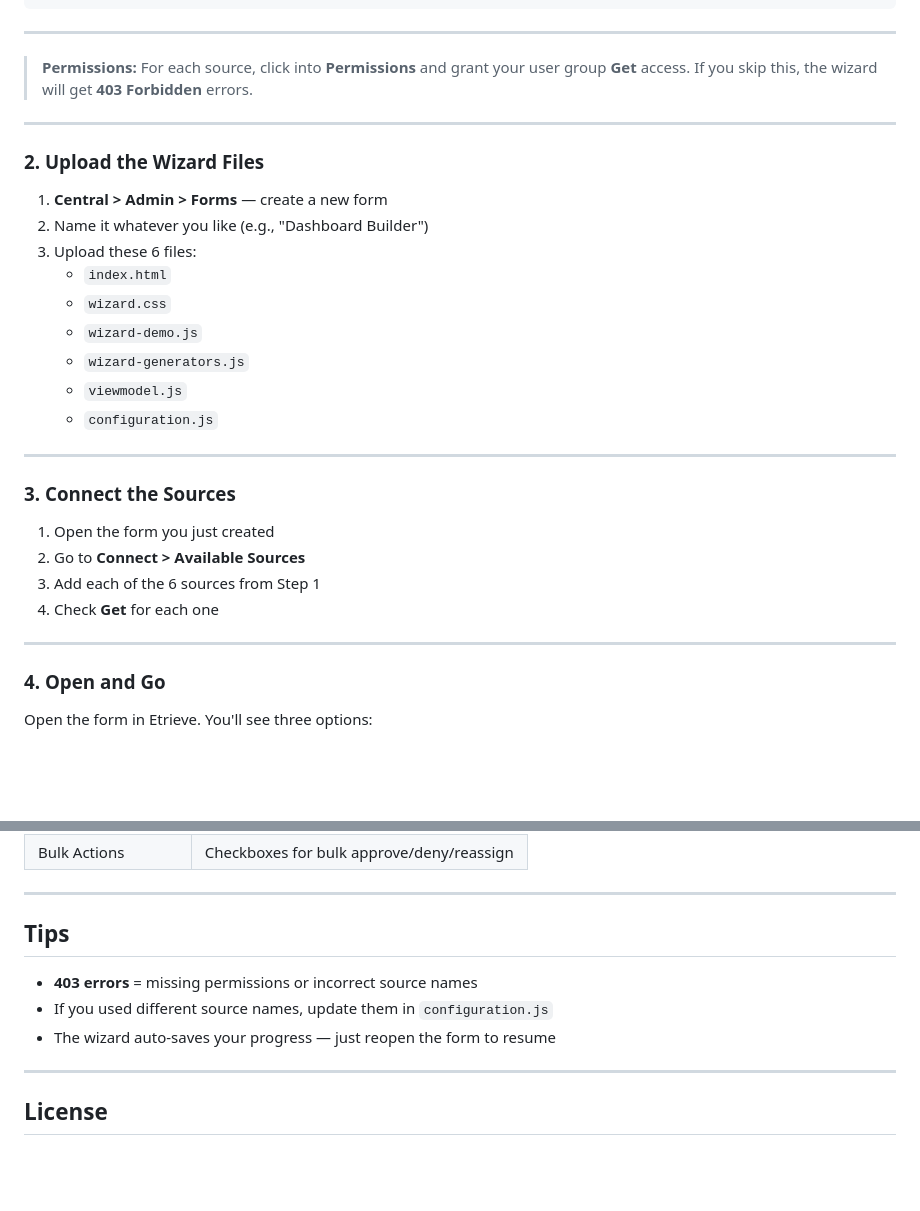
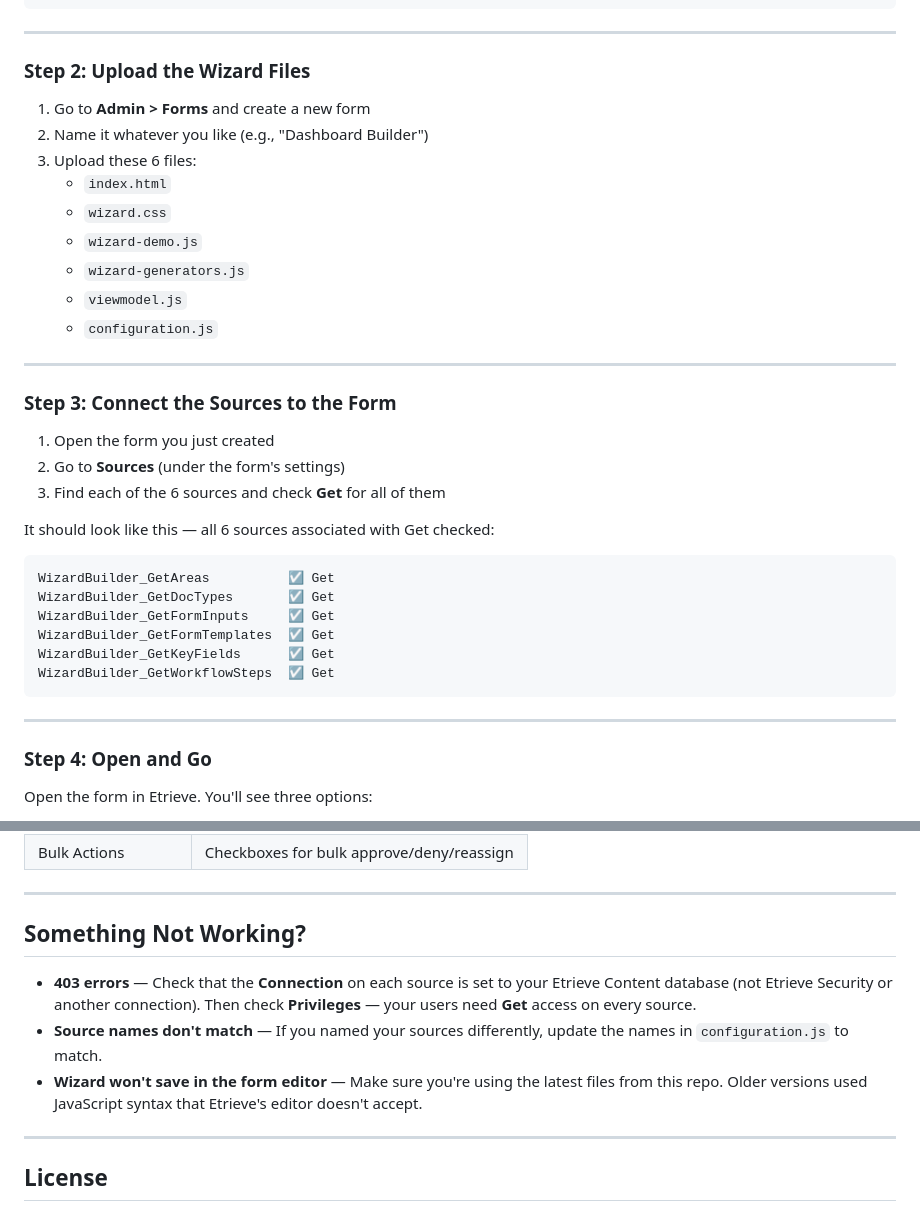
Before and after one commit to mohringm1306-cod/softdocs-dashboard-builder, a Markdown page: README.md, 2 parts joined by grey strips. Rendered like a GitHub page; blank space fills up the shorter version.

````diff
--- a/README.md
+++ b/README.md
@@ -143,13 +154,9 @@ ORDER BY ps.[Name]
 
 ---
 
-> **Permissions:** For each source, click into **Permissions** and grant your user group **Get** access. If you skip this, the wizard will get **403 Forbidden** errors.
+### Step 2: Upload the Wizard Files
 
----
-
-### 2. Upload the Wizard Files
-
-1. **Central > Admin > Forms** — create a new form
+1. Go to **Admin > Forms** and create a new form
 2. Name it whatever you like (e.g., "Dashboard Builder")
 3. Upload these 6 files:
    * `index.html`
@@ -161,16 +168,26 @@ ORDER BY ps.[Name]
 
 ---
 
-### 3. Connect the Sources
+### Step 3: Connect the Sources to the Form
 
 1. Open the form you just created
-2. Go to **Connect > Available Sources**
-3. Add each of the 6 sources from Step 1
-4. Check **Get** for each one
+2. Go to **Sources** (under the form's settings)
+3. Find each of the 6 sources and check **Get** for all of them
+
+It should look like this — all 6 sources associated with Get checked:
+
+```
+WizardBuilder_GetAreas          ☑ Get
+WizardBuilder_GetDocTypes       ☑ Get
+WizardBuilder_GetFormInputs     ☑ Get
+WizardBuilder_GetFormTemplates  ☑ Get
+WizardBuilder_GetKeyFields      ☑ Get
+WizardBuilder_GetWorkflowSteps  ☑ Get
+```
 
 ---
 
-### 4. Open and Go
+### Step 4: Open and Go
 
 Open the form in Etrieve. You'll see three options:
 
@@ -201,11 +218,11 @@ Pick one, walk through the wizard, and download your finished dashboard. Upload
 
 ---
 
-## Tips
+## Something Not Working?
 
-* **403 errors** = missing permissions or incorrect source names
-* If you used different source names, update them in `configuration.js`
-* The wizard auto-saves your progress — just reopen the form to resume
+* **403 errors** — Check that the **Connection** on each source is set to your Etrieve Content database (not Etrieve Security or another connection). Then check **Privileges** — your users need **Get** access on every source.
+* **Source names don't match** — If you named your sources differently, update the names in `configuration.js` to match.
+* **Wizard won't save in the form editor** — Make sure you're using the latest files from this repo. Older versions used JavaScript syntax that Etrieve's editor doesn't accept.
 
 ---
 
````
Also changed, not shown: other parts of README.md (+19 -8 lines).
